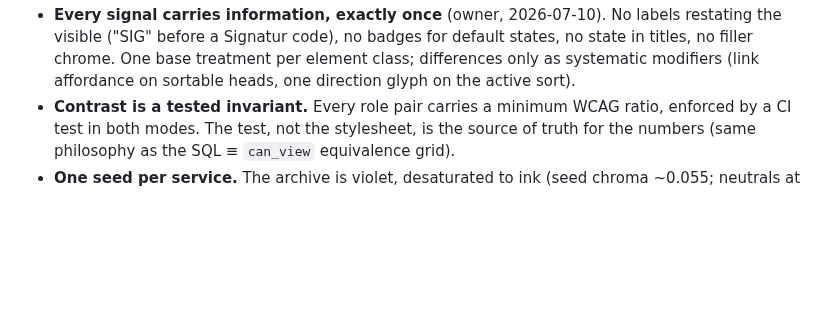
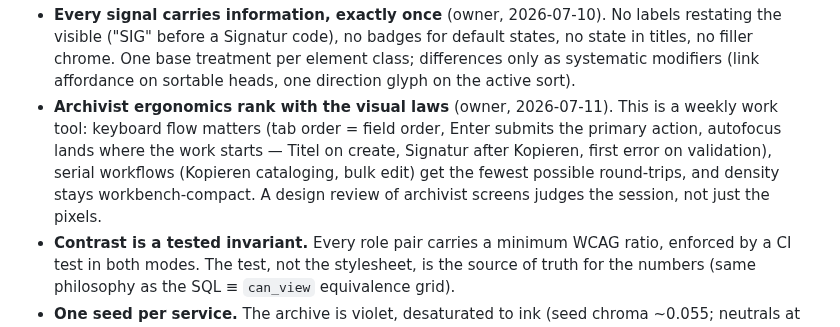
Before and after one commit to deutscher-pfadfinderbund/bundesarchiv, a Markdown page: docs/design/design-system.md, the part around the change. Rendered like a GitHub page; blank space fills up the shorter version.

Commit message:
docs(design): archivist ergonomics rank with the visual laws

```diff
--- a/docs/design/design-system.md
+++ b/docs/design/design-system.md
@@ -22,6 +22,14 @@ services reuse the whole system by swapping one seed line.
   treatment per element class; differences only as systematic modifiers
   (link affordance on sortable heads, one direction glyph on the active
   sort).
+- **Archivist ergonomics rank with the visual laws** (owner, 2026-07-11).
+  This is a weekly work tool: keyboard flow matters (tab order = field
+  order, Enter submits the primary action, autofocus lands where the work
+  starts — Titel on create, Signatur after Kopieren, first error on
+  validation), serial workflows (Kopieren cataloging, bulk edit) get the
+  fewest possible round-trips, and density stays workbench-compact. A
+  design review of archivist screens judges the session, not just the
+  pixels.
 - **Contrast is a tested invariant.** Every role pair carries a minimum WCAG
   ratio, enforced by a CI test in both modes. The test, not the stylesheet,
   is the source of truth for the numbers (same philosophy as the SQL ≡
```
